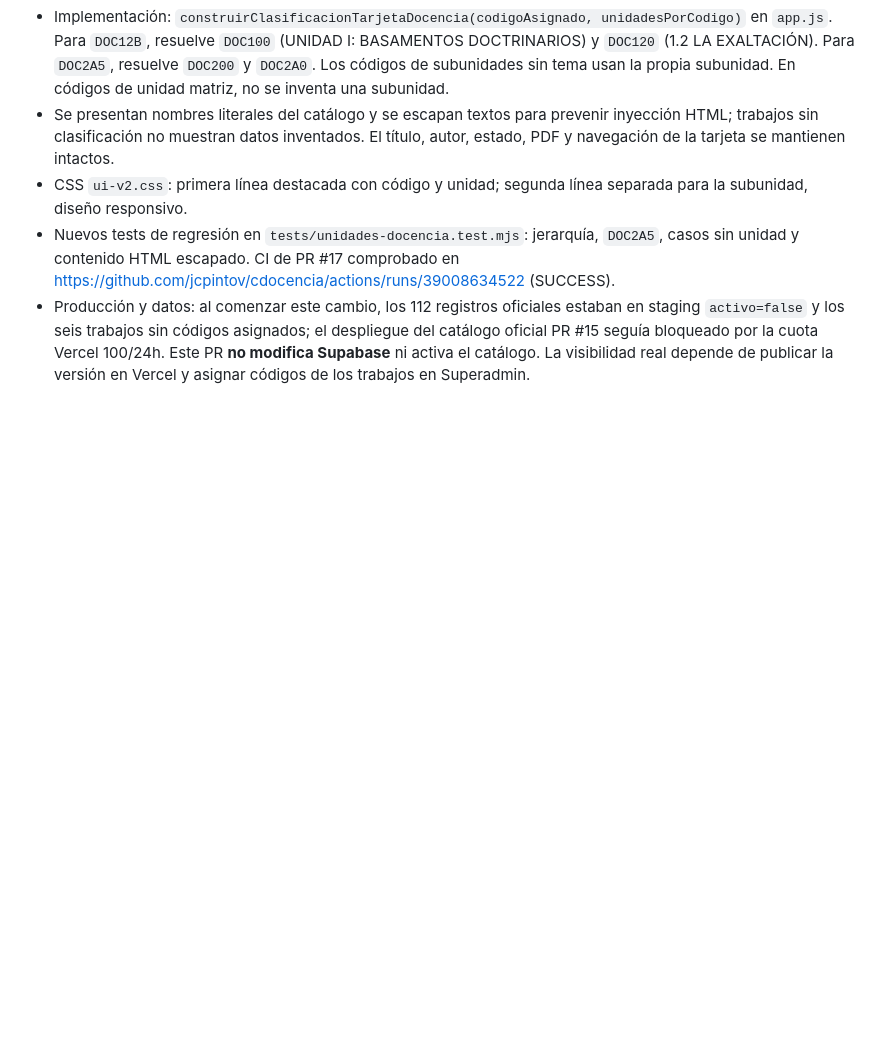
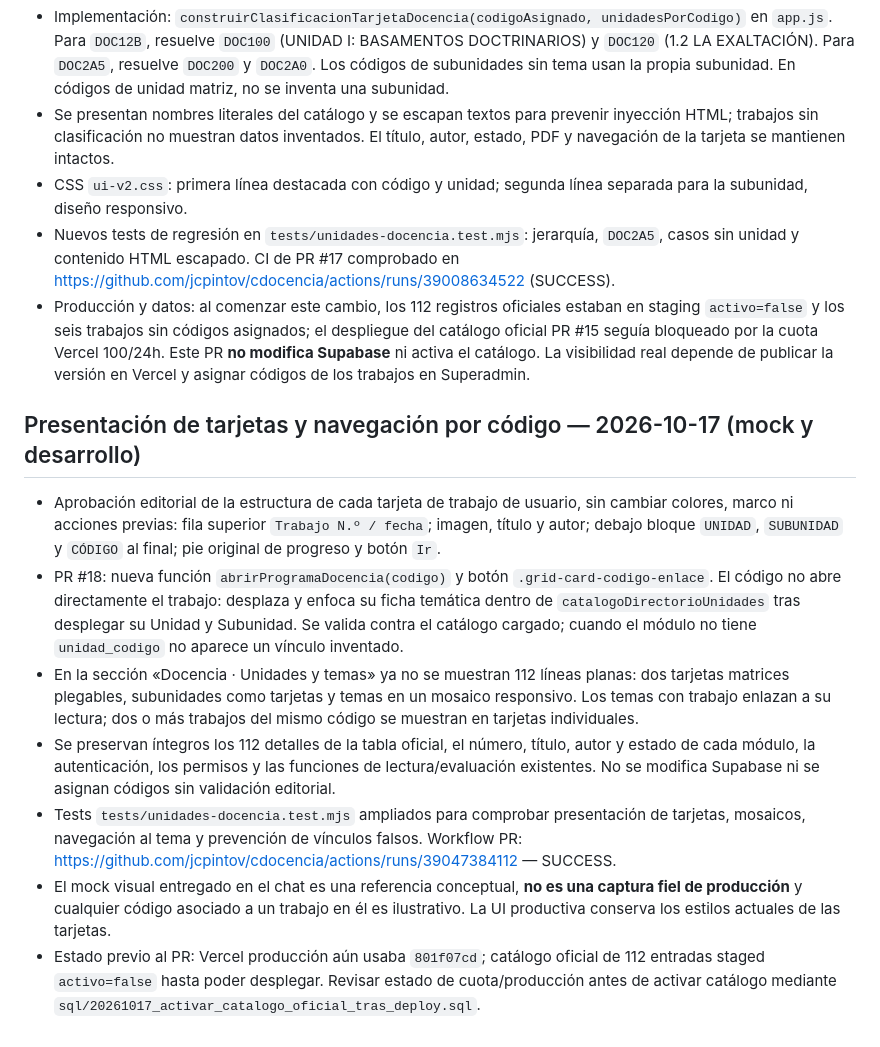
Before and after one commit to jcpintov/cdocencia, a Markdown page: CHECKPOINT_PRODUCCION_20261016.md, the part around the change. Rendered like a GitHub page; blank space fills up the shorter version.

Commit message:
docs: registrar mock y tarjeta con código enlazado a programa docente

```diff
--- a/CHECKPOINT_PRODUCCION_20261016.md
+++ b/CHECKPOINT_PRODUCCION_20261016.md
@@ -142,3 +142,13 @@
 - CSS `ui-v2.css`: primera línea destacada con código y unidad; segunda línea separada para la subunidad, diseño responsivo.
 - Nuevos tests de regresión en `tests/unidades-docencia.test.mjs`: jerarquía, `DOC2A5`, casos sin unidad y contenido HTML escapado. CI de PR #17 comprobado en https://github.com/jcpintov/cdocencia/actions/runs/39008634522 (SUCCESS).
 - Producción y datos: al comenzar este cambio, los 112 registros oficiales estaban en staging `activo=false` y los seis trabajos sin códigos asignados; el despliegue del catálogo oficial PR #15 seguía bloqueado por la cuota Vercel 100/24h. Este PR **no modifica Supabase** ni activa el catálogo. La visibilidad real depende de publicar la versión en Vercel y asignar códigos de los trabajos en Superadmin.
+
+
+## Presentación de tarjetas y navegación por código — 2026-10-17 (mock y desarrollo)
+- Aprobación editorial de la estructura de cada tarjeta de trabajo de usuario, sin cambiar colores, marco ni acciones previas: fila superior `Trabajo N.º / fecha`; imagen, título y autor; debajo bloque `UNIDAD`, `SUBUNIDAD` y `CÓDIGO` al final; pie original de progreso y botón `Ir`.
+- PR #18: nueva función `abrirProgramaDocencia(codigo)` y botón `.grid-card-codigo-enlace`. El código no abre directamente el trabajo: desplaza y enfoca su ficha temática dentro de `catalogoDirectorioUnidades` tras desplegar su Unidad y Subunidad. Se valida contra el catálogo cargado; cuando el módulo no tiene `unidad_codigo` no aparece un vínculo inventado.
+- En la sección «Docencia · Unidades y temas» ya no se muestran 112 líneas planas: dos tarjetas matrices plegables, subunidades como tarjetas y temas en un mosaico responsivo. Los temas con trabajo enlazan a su lectura; dos o más trabajos del mismo código se muestran en tarjetas individuales.
+- Se preservan íntegros los 112 detalles de la tabla oficial, el número, título, autor y estado de cada módulo, la autenticación, los permisos y las funciones de lectura/evaluación existentes. No se modifica Supabase ni se asignan códigos sin validación editorial.
+- Tests `tests/unidades-docencia.test.mjs` ampliados para comprobar presentación de tarjetas, mosaicos, navegación al tema y prevención de vínculos falsos. Workflow PR: https://github.com/jcpintov/cdocencia/actions/runs/39047384112 — SUCCESS.
+- El mock visual entregado en el chat es una referencia conceptual, **no es una captura fiel de producción** y cualquier código asociado a un trabajo en él es ilustrativo. La UI productiva conserva los estilos actuales de las tarjetas.
+- Estado previo al PR: Vercel producción aún usaba `801f07cd`; catálogo oficial de 112 entradas staged `activo=false` hasta poder desplegar. Revisar estado de cuota/producción antes de activar catálogo mediante `sql/20261017_activar_catalogo_oficial_tras_deploy.sql`.
```
